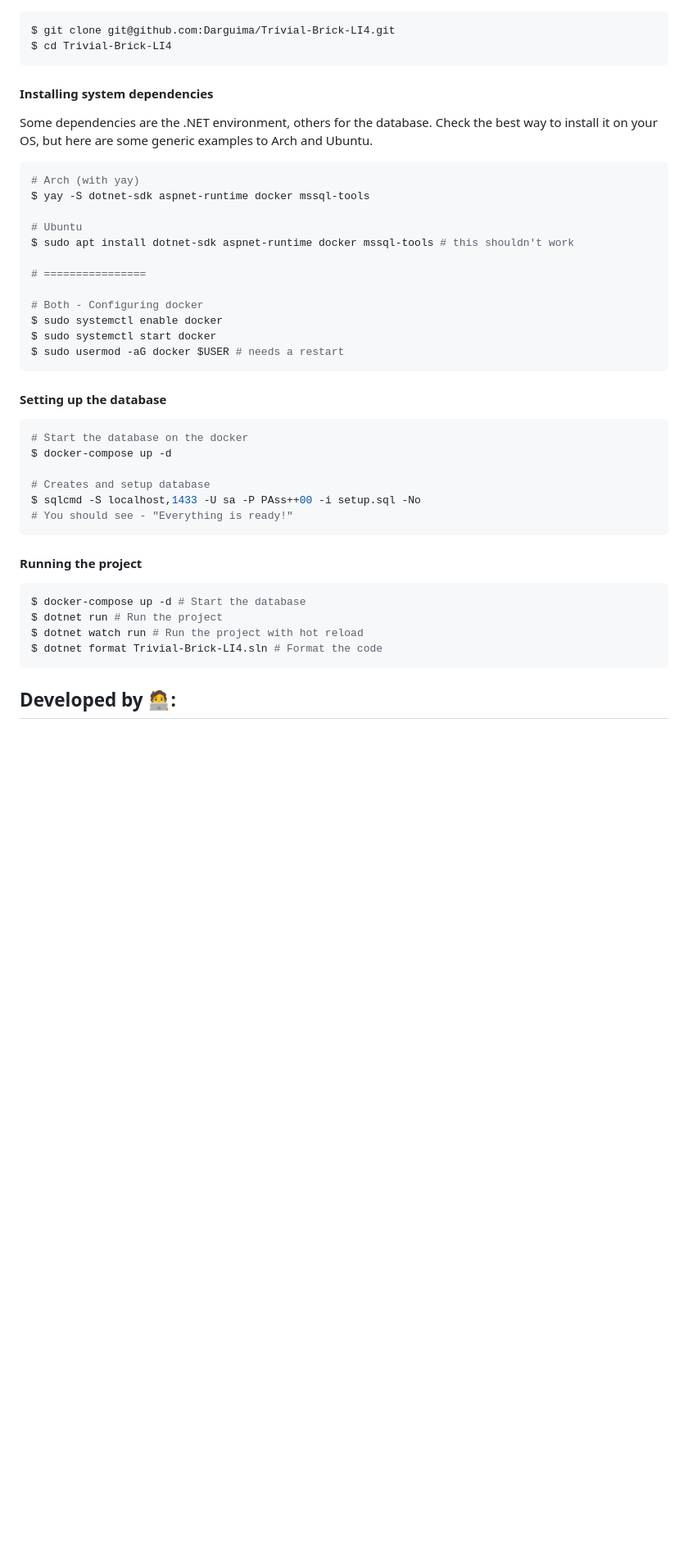
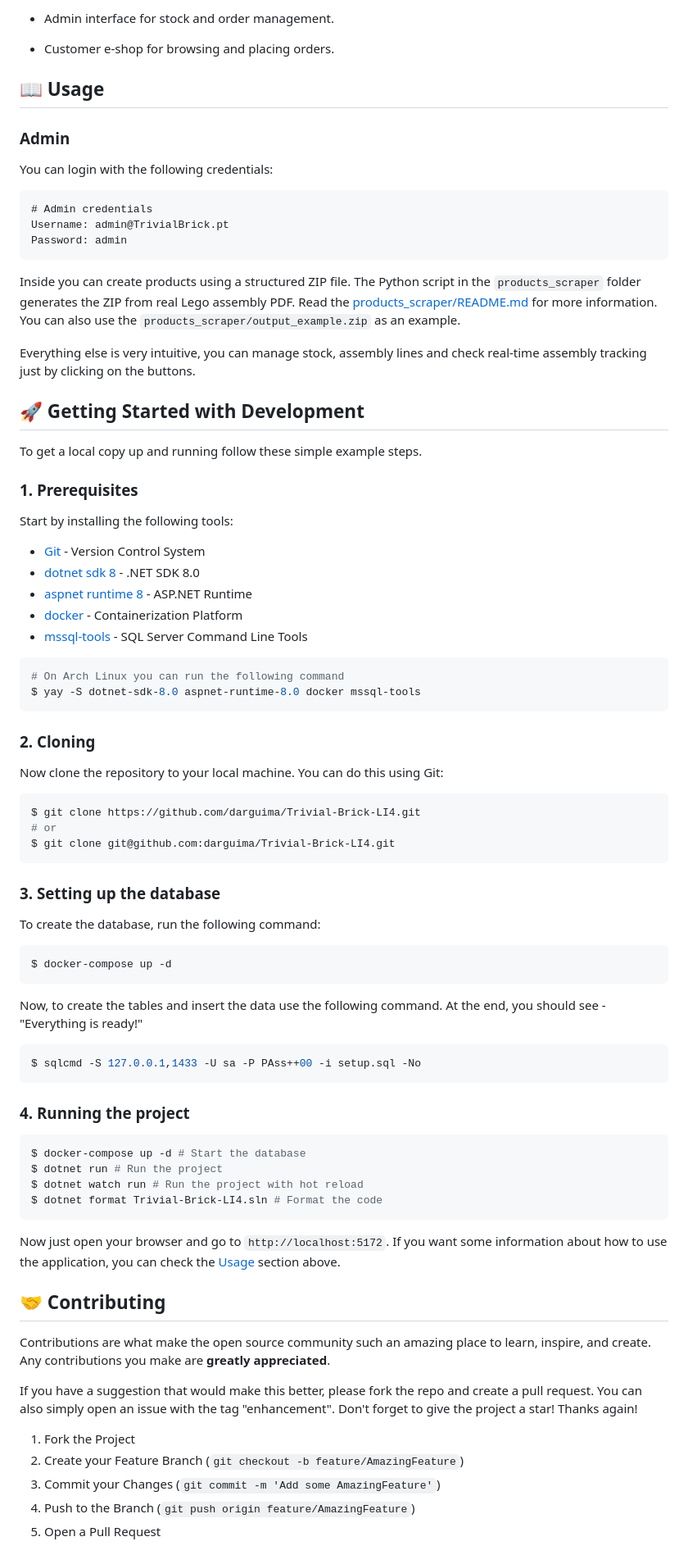
Before and after one commit to Darguima/Trivial-Brick-LI4, a Markdown page: README.md, the part around one of its changes. Shown at 82% size. Drawn GitHub-style; blank space fills up the shorter version.

````diff
--- a/README.md
+++ b/README.md
@@ -26,40 +86,69 @@ This project was developed for the subject LI4 from University of Minho - Softwa
+* Admin interface for stock and order management.
+
+* Customer e-shop for browsing and placing orders.
+
+
+
+## 📖 Usage
+
+### Admin
+
+You can login with the following credentials:
+
+```
+# Admin credentials
+Username: admin@TrivialBrick.pt
+Password: admin
+```
+
+Inside you can create products using a structured ZIP file. The Python script in the `products_scraper` folder generates the ZIP from real Lego assembly PDF. Read the [products_scraper/README.md](products_scraper/README.md) for more information. You can also use the `products_scraper/output_example.zip` as an example.
+
+Everything else is very intuitive, you can manage stock, assembly lines and check real-time assembly tracking just by clicking on the buttons.
+
+## 🚀 Getting Started with Development
+
+To get a local copy up and running follow these simple example steps.
+
+### 1. Prerequisites
+
+Start by installing the following tools:
+
+* [Git](https://git-scm.com/downloads) - Version Control System
+* [dotnet sdk 8](https://dotnet.microsoft.com/en-us/download/dotnet/8.0) - .NET SDK 8.0
+* [aspnet runtime 8](https://dotnet.microsoft.com/en-us/download/dotnet/8.0) - ASP.NET Runtime
+* [docker](https://www.docker.com/get-started) - Containerization Platform
+* [mssql-tools](https://docs.microsoft.com/sql/linux/sql-server-linux-setup-tools) - SQL Server Command Line Tools
 
 ```bash
-$ git clone git@github.com:Darguima/Trivial-Brick-LI4.git
-$ cd Trivial-Brick-LI4
+# On Arch Linux you can run the following command
+$ yay -S dotnet-sdk-8.0 aspnet-runtime-8.0 docker mssql-tools
 ```
 
-#### Installing system dependencies
+### 2. Cloning
 
-Some dependencies are the .NET environment, others for the database. Check the best way to install it on your OS, but here are some generic examples to Arch and Ubuntu.
+Now clone the repository to your local machine. You can do this using Git:
 
 ```bash
-# Arch (with yay)
-$ yay -S dotnet-sdk aspnet-runtime docker mssql-tools
-
-# Ubuntu
-$ sudo apt install dotnet-sdk aspnet-runtime docker mssql-tools # this shouldn't work
-
-# ================
-
-# Both - Configuring docker
-$ sudo systemctl enable docker
-$ sudo systemctl start docker
-$ sudo usermod -aG docker $USER # needs a restart
+$ git clone https://github.com/darguima/Trivial-Brick-LI4.git
+# or
+$ git clone git@github.com:darguima/Trivial-Brick-LI4.git
 ```
 
-#### Setting up the database
+### 3. Setting up the database
+
+To create the database, run the following command:
 
 ```bash
-# Start the database on the docker
 $ docker-compose up -d
-
-# Creates and setup database
-$ sqlcmd -S localhost,1433 -U sa -P PAss++00 -i setup.sql -No
-# You should see - "Everything is ready!"
 ```
 
-#### Running the project
+Now, to create the tables and insert the data use the following command. At the end, you should see - "Everything is ready!"
+
+```bash
+$ sqlcmd -S 127.0.0.1,1433 -U sa -P PAss++00 -i setup.sql -No
+```
+
+### 4. Running the project
 
 ```bash
 $ docker-compose up -d # Start the database
@@ -68,4 +157,21 @@ $ dotnet watch run # Run the project with hot reload
 $ dotnet format Trivial-Brick-LI4.sln # Format the code
 ```
 
-## Developed by 🧑‍💻:
+Now just open your browser and go to `http://localhost:5172`. If you want some information about how to use the application, you can check the [Usage](#-usage) section above.
+
+
+## 🤝 Contributing
+
+Contributions are what make the open source community such an amazing place to learn, inspire, and create. Any contributions you make are **greatly appreciated**.
+
+If you have a suggestion that would make this better, please fork the repo and create a pull request. You can also simply open an issue with the tag "enhancement".
+Don't forget to give the project a star! Thanks again!
+
+1. Fork the Project
+2. Create your Feature Branch (`git checkout -b feature/AmazingFeature`)
+3. Commit your Changes (`git commit -m 'Add some AmazingFeature'`)
+4. Push to the Branch (`git push origin feature/AmazingFeature`)
+5. Open a Pull Request
+
+
+
````
Also changed, not shown: other parts of README.md (+93 -13 lines), readme/demo.png (added), readme/logo.png (added), 3 other files.
